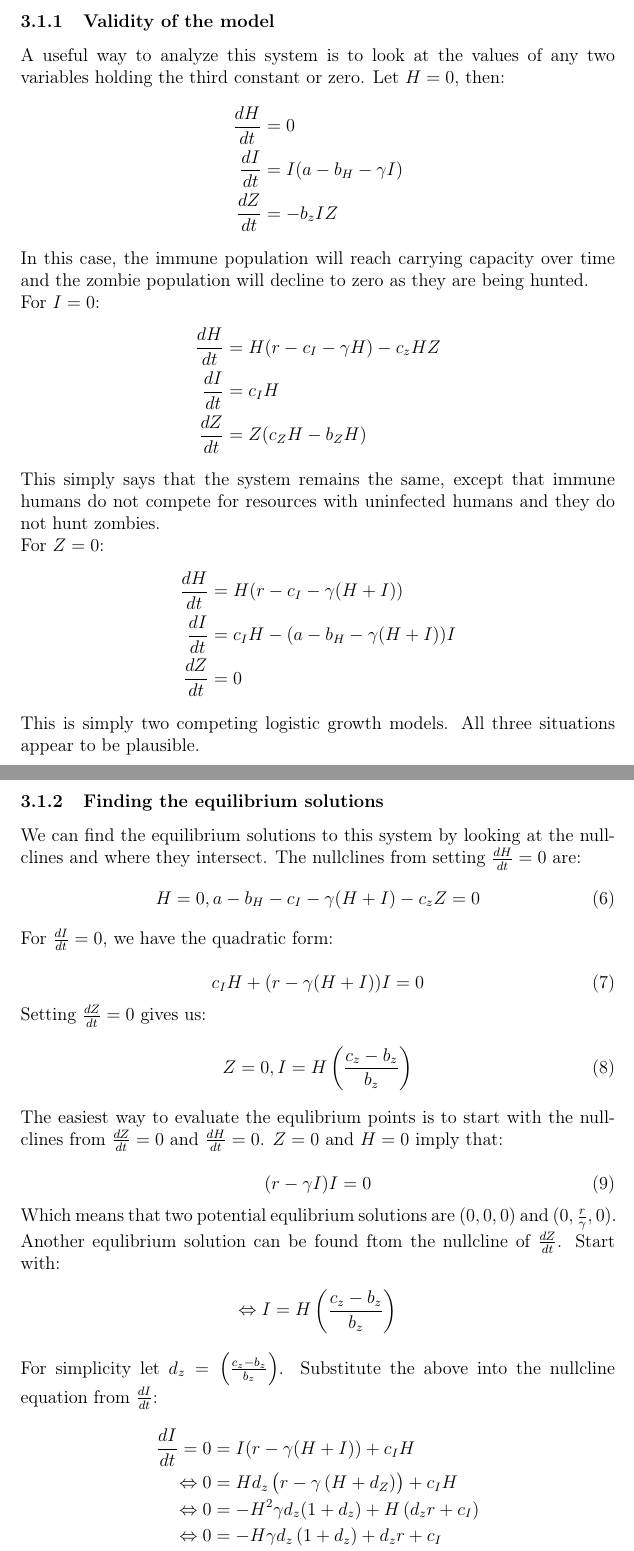
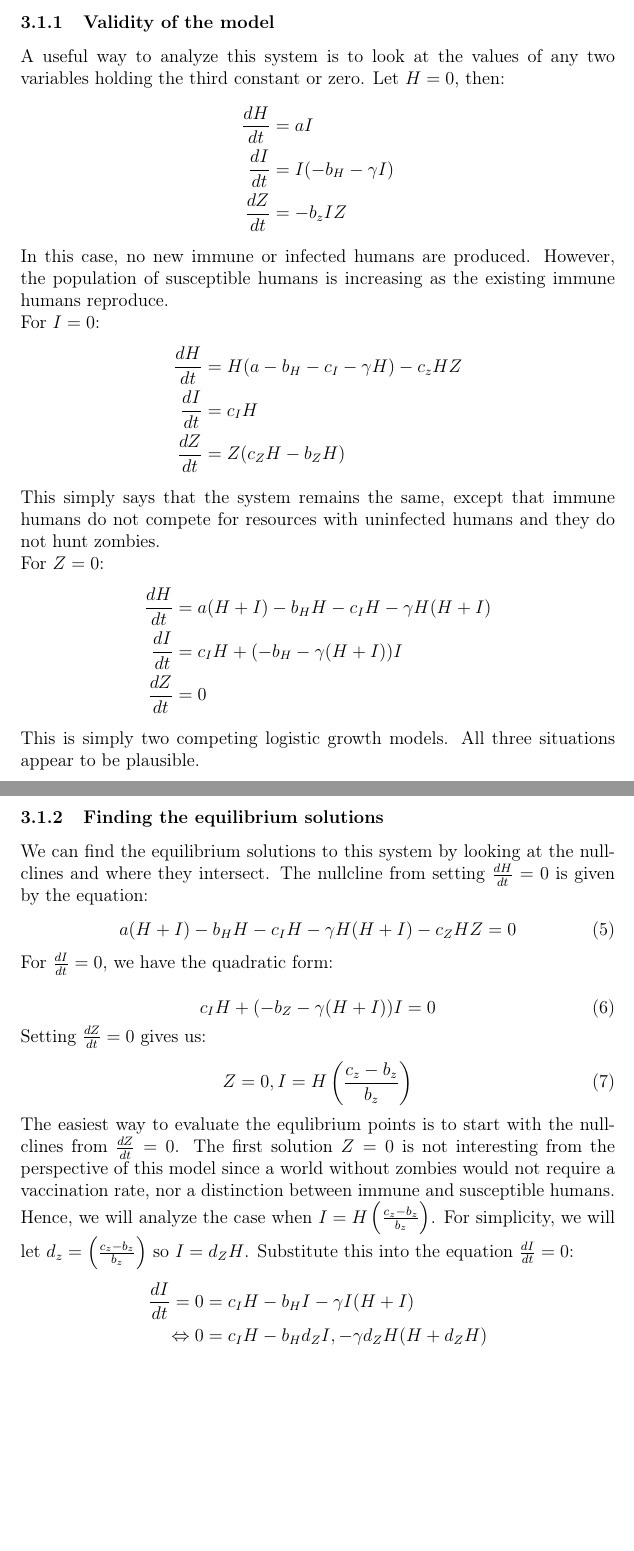
Before and after one commit to aashir272/MATH5131, a LaTeX document (report/report.tex): two parts of pages 5 and 6 of 8, joined at a grey line, cut so that both start at the same text, the shorter picture padded with empty space. Compiled offline with pdfLaTeX.

Commit message:
Updated model for immune birth rate

```diff
--- a/report/report.tex
+++ b/report/report.tex
@@ -75 +73,0 @@ If we let the $r = a-b_H$, the above can be simplified as:
-\frac{dH}{dt} = H(r - c_I-\gamma(H+I))-c_zHZ
@@ -95,54 +92,43 @@ For infected humans, the birth rate is the infection rate of new humans $c_ZH$.
 			A useful way to analyze this system is to look at the values of any two variables holding the third constant or zero.
 			Let $H= 0$, then:
 			\begin{align*}
-				\frac{dH}{dt} &=0\\
-				\frac{dI}{dt} &= I(a-b_H-\gamma I)\\
+				\frac{dH}{dt} &=aI\\
+				\frac{dI}{dt} &= I(-b_H-\gamma I)\\
 				\frac{dZ}{dt} &= -b_z IZ
 			\end{align*}
-			In this case, the immune population will reach carrying capacity over time and the zombie population will decline to zero as they are being hunted. \\
+			In this case, no new immune or infected humans are produced. However, the population of susceptible humans is increasing as the existing immune humans reproduce. \\
 			For $I=0$:
 			\begin{align*}
-				\frac{dH}{dt} &= H(r-c_I-\gamma H)-c_z HZ\\
+				\frac{dH}{dt} &= H(a-b_H-c_I-\gamma H)-c_z HZ\\
 				\frac{dI}{dt} &= c_IH\\
 				\frac{dZ}{dt} &= Z(c_ZH-b_ZH)
 			\end{align*}
 			This simply says that the system remains the same, except that immune humans do not compete for resources with uninfected humans and they do not hunt zombies.\\
 			For $Z=0$:
 			\begin{align*}
-				\frac{dH}{dt} &= H(r-c_I-\gamma (H+I))\\
-				\frac{dI}{dt} &= c_IH-(a-b_H-\gamma(H+I))I \\
+				\frac{dH}{dt} &= a(H+I)-b_HH-c_IH-\gamma H(H+I)\\
+				\frac{dI}{dt} &= c_IH+(-b_H-\gamma(H+I))I \\
 				\frac{dZ}{dt} &= 0
 			\end{align*}
 			This is simply two competing logistic growth models. All three situations appear to be plausible.
 		\subsubsection{Finding the equilibrium solutions}
-We can find the equilibrium solutions to this system by looking at the nullclines and where they intersect. The nullclines from setting $\frac{dH}{dt}=0$ are:
+We can find the equilibrium solutions to this system by looking at the nullclines and where they intersect. The nullcline from setting $\frac{dH}{dt}=0$ is given by the equation:
 \begin{equation}
-H=0, a-b_H-c_I-\gamma(H+I)-c_zZ=0
+a(H+I)-b_HH-c_IH-\gamma H(H+I)-c_ZHZ=0
 \end{equation}
 For $\frac{dI}{dt}=0$, we have the quadratic form:
 
 \begin{equation}
-c_IH+(r-\gamma(H+I))I = 0
+c_IH+(-b_Z-\gamma(H+I))I = 0
 \end{equation}
 Setting $\frac{dZ}{dt}=0$ gives us:
 \begin{equation}
 Z=0, I = H \left(\frac{c_z-b_z}{b_z}\right)
 \end{equation}
-The easiest way to evaluate the equlibrium points is to start with the nullclines from $\frac{dZ}{dt}=0$ and $\frac{dH}{dt}=0$. $Z=0$ and $H=0$ imply that:
-
-\begin{equation}
-(r-\gamma I)I = 0
-\end{equation}
-Which means that two potential equlibrium solutions are $(0, 0, 0)$ and $(0,\frac{r}{\gamma},0)$. Another equlibrium solution can be found ftom the nullcline of $\frac{dZ}{dt}$. Start with:
+The easiest way to evaluate the equlibrium points is to start with the nullclines from $\frac{dZ}{dt}=0$. The first solution $Z=0$ is not interesting from the perspective of this model since a world without zombies would not require a vaccination rate, nor a distinction between immune and susceptible humans. Hence, we will analyze  the case when $I = H \left(\frac{c_z-b_z}{b_z}\right)$. For simplicity, we will let $d_z = \left(\frac{c_z-b_z}{b_z}\right)$ so $I=d_ZH$. Substitute this into the equation $\frac{dI}{dt}=0$:
 			\begin{align*}
-				\Leftrightarrow I &= H \left(\frac{c_z-b_z}{b_z}\right)
-			\end{align*}
-				For simplicity let $d_z = \left(\frac{c_z-b_z}{b_z}\right)$. Substitute the above into the nullcline equation from $\frac{dI}{dt}$:
-			\begin{align*}
-				\frac{dI}{dt}= 0 &= I(r-\gamma(H+I))+c_IH \\
-				\Leftrightarrow 0&= H d_z \left(r-\gamma \left(H+d_Z\right)\right)+c_I H\\
-				\Leftrightarrow 0&= -H^2\gamma d_z(1+d_z) + H\left(d_zr+ c_I\right) \\
-				\Leftrightarrow 0&= -H \gamma d_z\left(1+d_z\right) +d_z r+ c_I \\
+				\frac{dI}{dt}= 0 &=  c_IH-b_HI-\gamma I(H+I) \\
+				\Leftrightarrow 0&= c_IH-b_Hd_ZI,-\gamma d_ZH(H+d_ZH)\\
 			\end{align*}
 This gives us:
 			\begin{align*}
```
Also changed, not shown: report/report.pdf, report/report.tex (37 more changed lines).
